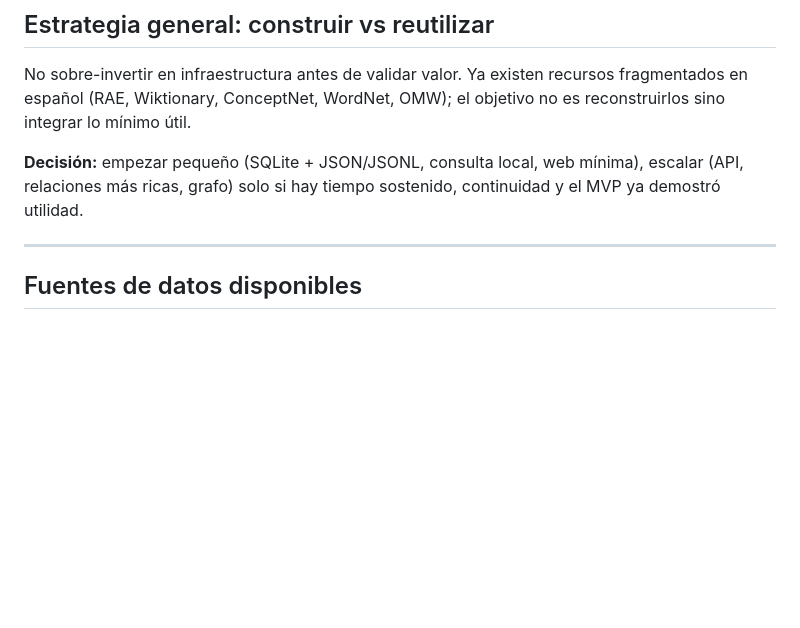
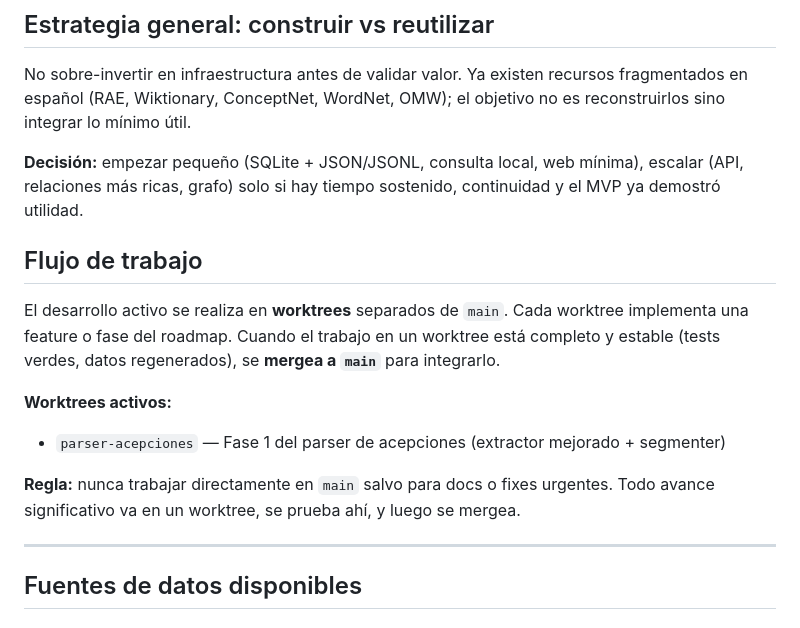
Before and after one commit to obsidian-pkm-vault/diccionario-es, a Markdown page: info/roadmap.md, the part around the change. GitHub-like rendering; blank space fills up the shorter version.

Commit message:
update roadmap

```diff
--- a/info/roadmap.md
+++ b/info/roadmap.md
@@ -5,6 +5,15 @@
 No sobre-invertir en infraestructura antes de validar valor. Ya existen recursos fragmentados en español (RAE, Wiktionary, ConceptNet, WordNet, OMW); el objetivo no es reconstruirlos sino integrar lo mínimo útil.
 
 **Decisión:** empezar pequeño (SQLite + JSON/JSONL, consulta local, web mínima), escalar (API, relaciones más ricas, grafo) solo si hay tiempo sostenido, continuidad y el MVP ya demostró utilidad.
+
+## Flujo de trabajo
+
+El desarrollo activo se realiza en **worktrees** separados de `main`. Cada worktree implementa una feature o fase del roadmap. Cuando el trabajo en un worktree está completo y estable (tests verdes, datos regenerados), se **mergea a `main`** para integrarlo.
+
+**Worktrees activos:**
+- `parser-acepciones` — Fase 1 del parser de acepciones (extractor mejorado + segmenter)
+
+**Regla:** nunca trabajar directamente en `main` salvo para docs o fixes urgentes. Todo avance significativo va en un worktree, se prueba ahí, y luego se mergea.
 
 ---
 
```
